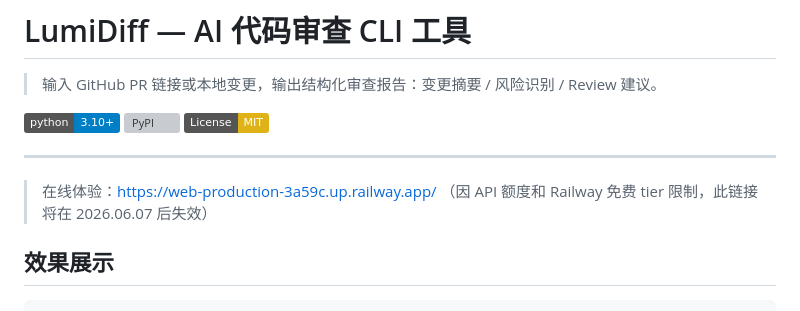
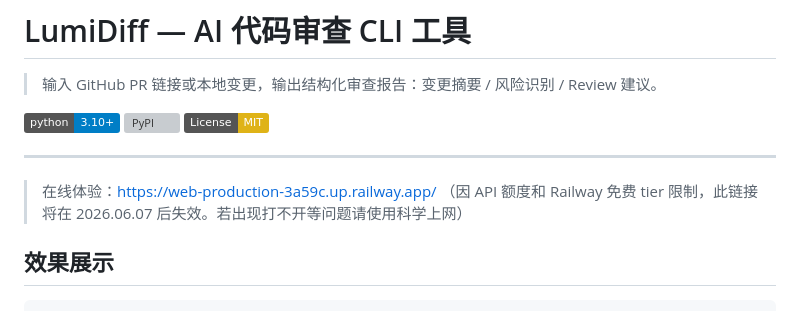
Before and after one commit to Lumivers/Lumi-Diff, a Markdown page: README.md, the part around the change. Rendered like a GitHub page; badges without logos; grey boxes are pictures that could not be loaded.

Commit message:
docs: 更新在线体验链接说明

````diff
--- a/README.md
+++ b/README.md
@@ -8,7 +8,7 @@
 
 ---
 > 在线体验：https://web-production-3a59c.up.railway.app/
-> （因 API 额度和 Railway 免费 tier 限制，此链接将在 2026.06.07 后失效）
+> （因 API 额度和 Railway 免费 tier 限制，此链接将在 2026.06.07 后失效。若出现打不开等问题请使用科学上网）
 ## 效果展示
 
 ```
````
